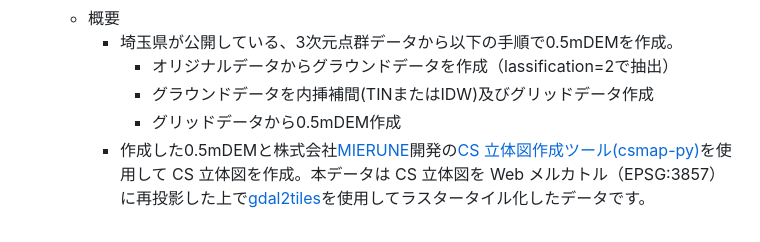
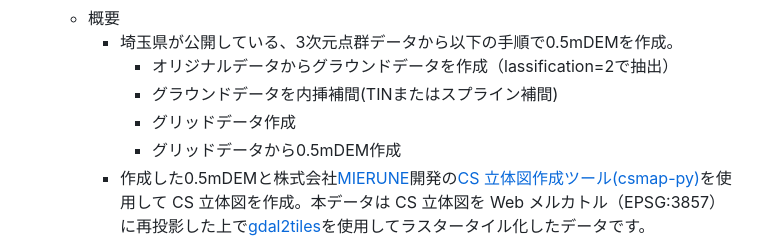
Before and after one commit to shiwaku/aist-dem-with-csmap-on-maplibre, a Markdown page: README.md, the part around the change. GitHub-like rendering.

```diff
--- a/README.md
+++ b/README.md
@@ -315,7 +315,8 @@ https://shiwaku.github.io/aist-dem-with-csmap-on-maplibre/
   - 概要
     - 埼玉県が公開している、3次元点群データから以下の手順で0.5mDEMを作成。
       - オリジナルデータからグラウンドデータを作成（lassification=2で抽出）
-      - グラウンドデータを内挿補間(TINまたはIDW)及びグリッドデータ作成
+      - グラウンドデータを内挿補間(TINまたはスプライン補間)
+      - グリッドデータ作成
       - グリッドデータから0.5mDEM作成
     - 作成した0.5mDEMと株式会社[MIERUNE](https://github.com/MIERUNE)開発の[CS 立体図作成ツール(csmap-py)](https://github.com/MIERUNE/csmap-py)を使用して CS 立体図を作成。本データは CS 立体図を Web メルカトル（EPSG:3857）に再投影した上で[gdal2tiles](https://gdal.org/programs/gdal2tiles.html)を使用してラスタータイル化したデータです。
   - ズームレベル：4 ～ 18
```
